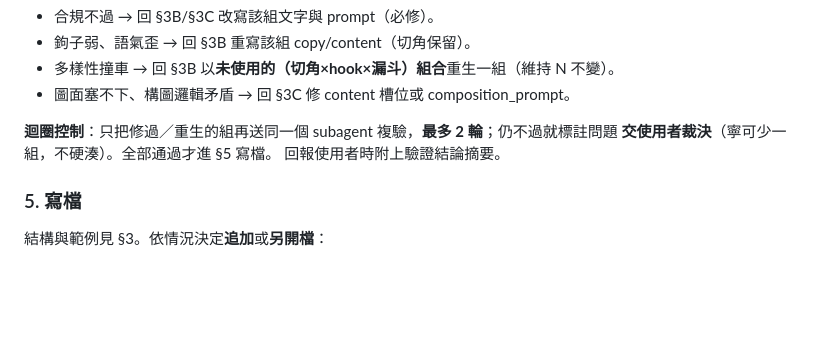
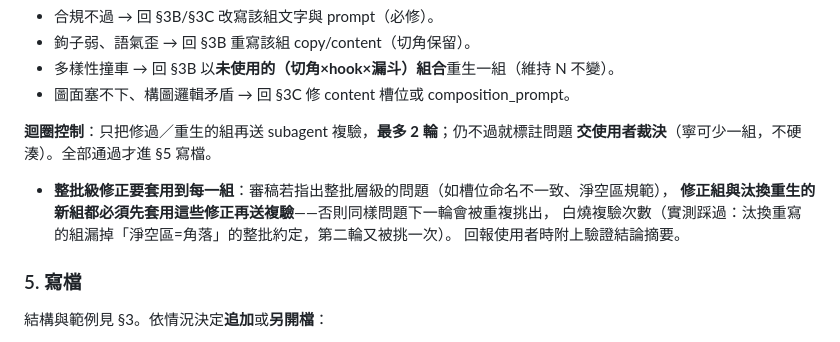
Before and after one commit to yongrui-support/AdGenPlugin, a Markdown page: skills/generate-creatives/SKILL.md, the part around the change. Drawn GitHub-style; blank space fills up the shorter version.

Commit message:
📝 docs(skill): §4 加「整批級修正要套用到每一組」規則
審稿若指出整批層級問題（槽位命名、淨空區規範等），修正組與汰換重生的新組
都必須先套用再送複驗——否則同樣問題下一輪被重複挑出、白燒複驗次數
（Dutek 實測踩過：汰換重寫組漏掉「淨空區=角落」約定，第二輪又被挑一次；
阿旺抽好禮批實測確認規則生效，整批級修正 4/4 落地）。

Co-Authored-By: Claude Opus 4.8 (1M context) <noreply@anthropic.com>

```diff
--- a/skills/generate-creatives/SKILL.md
+++ b/skills/generate-creatives/SKILL.md
@@ -151,8 +151,11 @@ description: 依使用者品牌資訊產出廣告素材 —— 可「只補生
 - 多樣性撞車 → 回 §3B 以**未使用的（切角×hook×漏斗）組合**重生一組（維持 N 不變）。
 - 圖面塞不下、構圖邏輯矛盾 → 回 §3C 修 content 槽位或 composition_prompt。
 
-**迴圈控制**：只把修過／重生的組再送同一個 subagent 複驗，**最多 2 輪**；仍不過就標註問題
+**迴圈控制**：只把修過／重生的組再送 subagent 複驗，**最多 2 輪**；仍不過就標註問題
 **交使用者裁決**（寧可少一組，不硬湊）。全部通過才進 §5 寫檔。
+- **整批級修正要套用到每一組**：審稿若指出整批層級的問題（如槽位命名不一致、淨空區規範），
+  **修正組與汰換重生的新組都必須先套用這些修正再送複驗**——否則同樣問題下一輪會被重複挑出，
+  白燒複驗次數（實測踩過：汰換重寫的組漏掉「淨空區=角落」的整批約定，第二輪又被挑一次）。
 回報使用者時附上驗證結論摘要。
 
 ### 5. 寫檔
```
